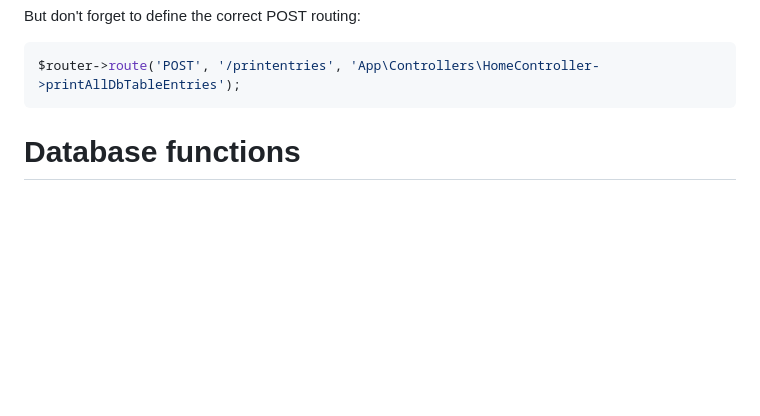
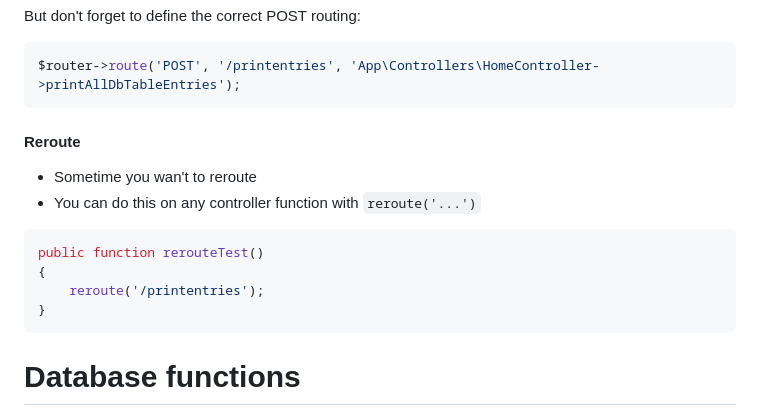
Before and after one commit to spinalcord/Lgt-MVC, a Markdown page: README.md, the part around the change. Drawn GitHub-style; blank space fills up the shorter version.

````diff
--- a/README.md
+++ b/README.md
@@ -106,6 +106,17 @@ But don't forget to define the correct POST routing:
 
 ```php
 $router->route('POST', '/printentries', 'App\Controllers\HomeController->printAllDbTableEntries');
+```
+
+#### Reroute
+- Sometime you wan't to reroute
+- You can do this on any controller function with `reroute('...')`
+
+```php
+public function rerouteTest()
+{
+    reroute('/printentries');
+}
 ```
 
 # Database functions
````
